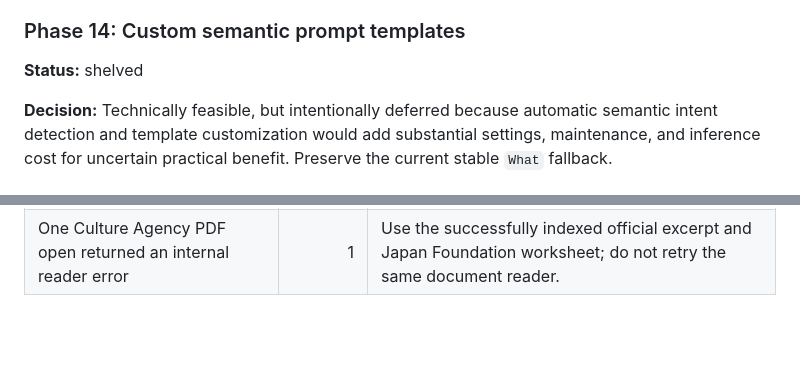
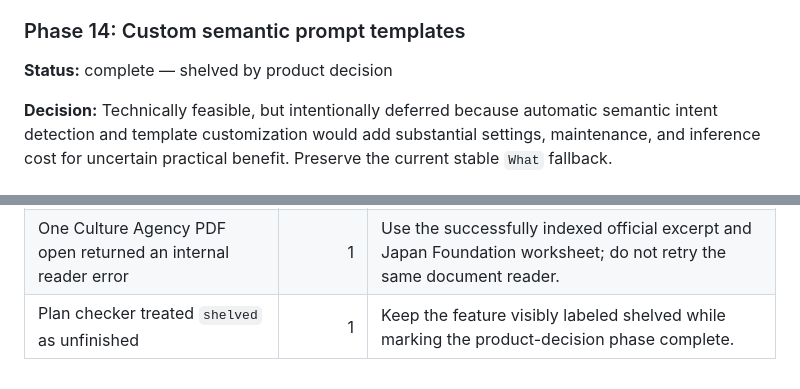
Before and after one commit to ObeyYourHeart/remnote-smart-tts, a Markdown page: task_plan.md, 2 parts joined by grey strips. Rendered like a GitHub page; blank space fills up the shorter version.

Commit message:
docs: close shelved planning phase

```diff
--- a/task_plan.md
+++ b/task_plan.md
@@ -120,7 +120,7 @@ Add reliable, structure-aware speech for RemNote Multi-Line and List-Answer card
 
 ### Phase 14: Custom semantic prompt templates
 
-**Status:** shelved
+**Status:** complete — shelved by product decision
 
 **Decision:** Technically feasible, but intentionally deferred because automatic semantic intent detection and template customization would add substantial settings, maintenance, and inference cost for uncertain practical benefit. Preserve the current stable `What` fallback.
 
@@ -173,3 +173,4 @@ Add reliable, structure-aware speech for RemNote Multi-Line and List-Answer card
 | Reconnected post-reveal page snapshot also timed out | 2 | Stop Chrome retries and inspect SDK widget/event surfaces plus runtime Card metadata instead. |
 | SDK settings symbol search returned no declaration matches | 1 | Use the registration methods already proven by the project and design around dropdown, string, boolean, and the existing custom popup. |
 | One Culture Agency PDF open returned an internal reader error | 1 | Use the successfully indexed official excerpt and Japan Foundation worksheet; do not retry the same document reader. |
+| Plan checker treated `shelved` as unfinished | 1 | Keep the feature visibly labeled shelved while marking the product-decision phase complete. |
```
